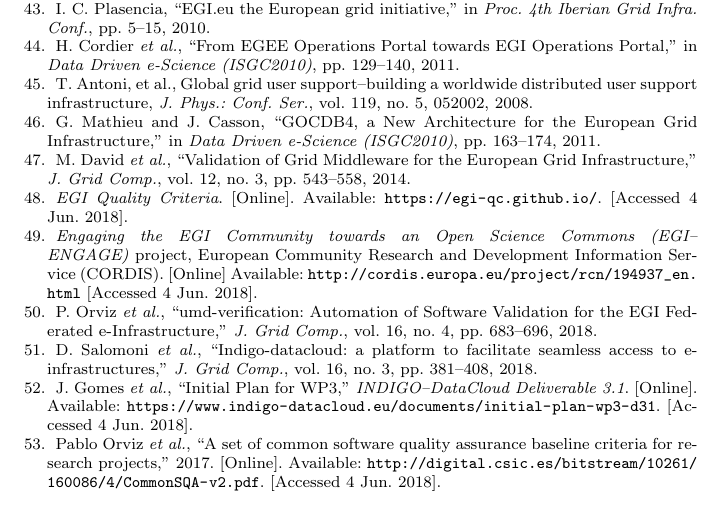
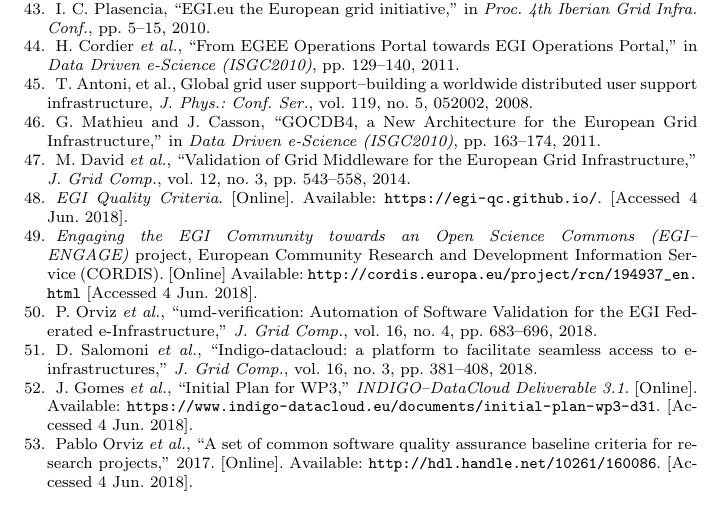
Before and after one commit to VibhutiDKhanduri/paper-ieee-software-reliability, a LaTeX paper (paper-jgc.tex): part of page 23 of 24, cut so that both start at the same text. Compiled offline with pdfLaTeX.

Commit message:
Use PID for sqa-baseline

```diff
--- a/paper-jgc.tex
+++ b/paper-jgc.tex
@@ -1300,7 +1300,7 @@
 Pablo Orviz \emph{et al.},
 ``A set of common software quality assurance baseline criteria for research projects,''
 2017.
-[Online]. Available: \url{http://digital.csic.es/bitstream/10261/160086/4/CommonSQA-v2.pdf}.
+[Online]. Available: \url{http://hdl.handle.net/10261/160086}.
 [Accessed 4 Jun. 2018].
 
 \bibitem{unit-test-frameworks}
```
